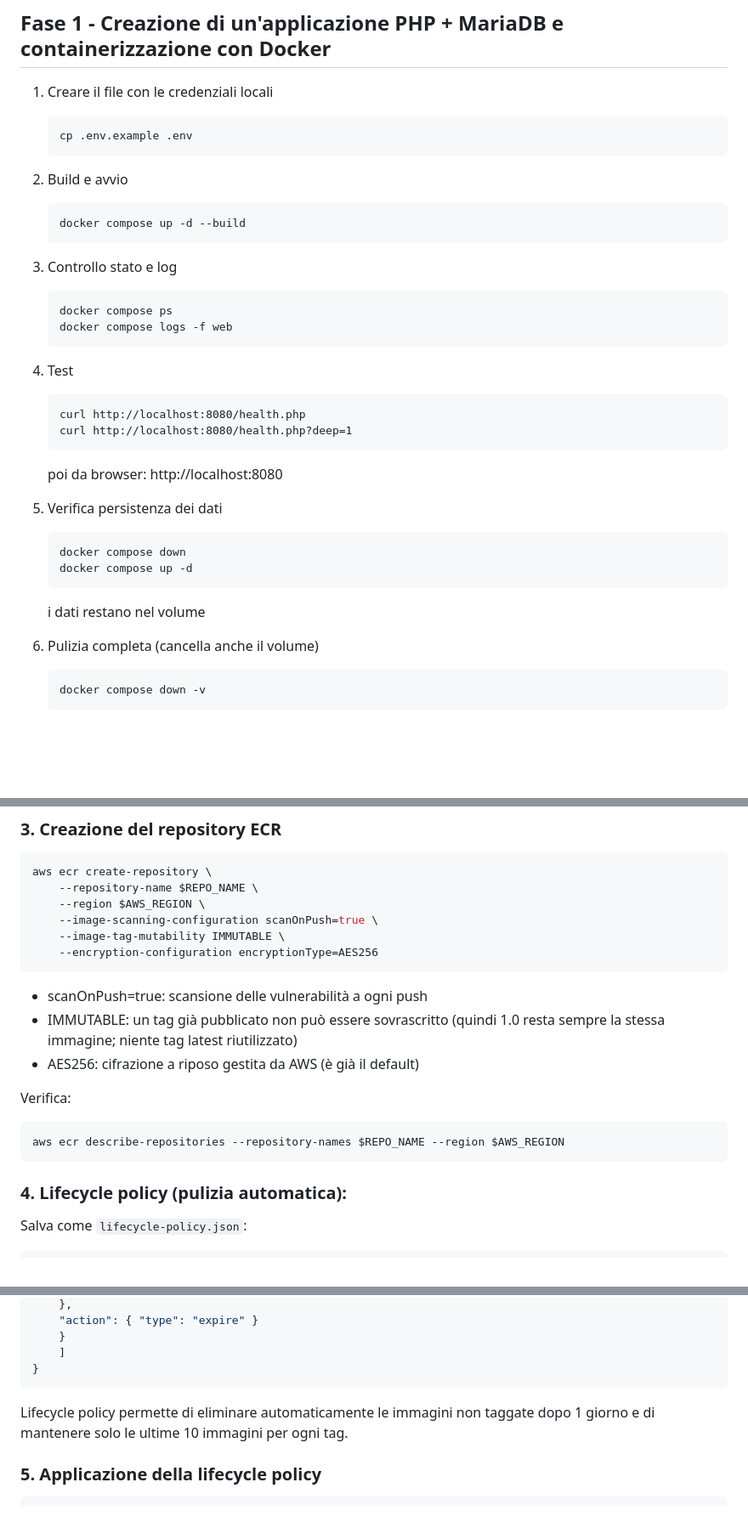
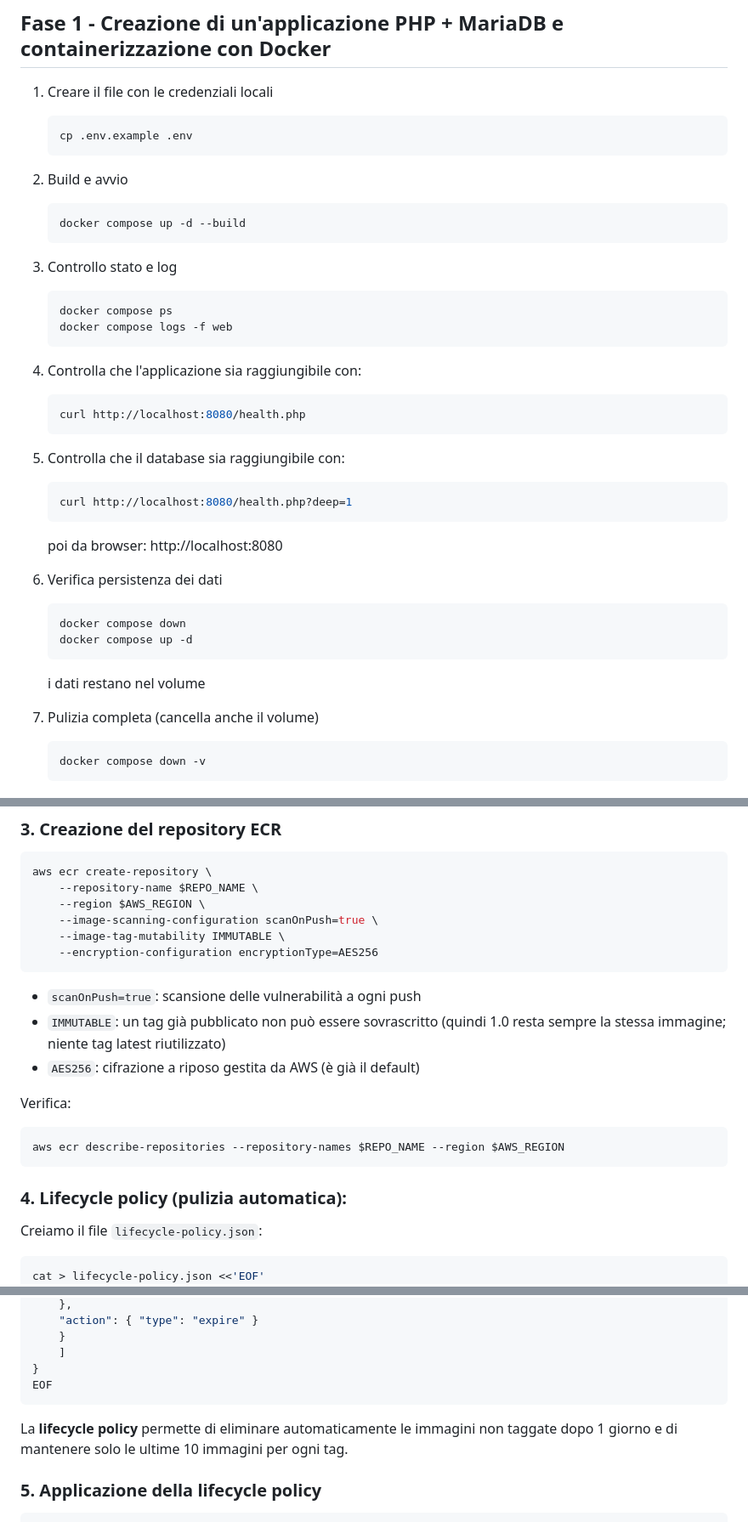
Before and after one commit to marc-etti/lab-aws, a Markdown page: ecr-ecs-AppPHP/README.md, 3 parts joined by grey strips. Shown at 85% size. Drawn GitHub-style; blank space fills up the shorter version.

````diff
--- a/ecr-ecs-AppPHP/README.md
+++ b/ecr-ecs-AppPHP/README.md
@@ -3,37 +3,40 @@
 ## Fase 1 - Creazione di un'applicazione PHP + MariaDB e containerizzazione con Docker
 
 1. Creare il file con le credenziali locali
-    ```
+    ```bash
     cp .env.example .env
     ```
 
 2. Build e avvio
-    ```
+    ```bash
     docker compose up -d --build
     ```
 
 3. Controllo stato e log
-    ```
+    ```bash
     docker compose ps
     docker compose logs -f web
     ```
 
-4. Test
+4. Controlla che l'applicazione sia raggiungibile con:
+    ```bash
+    curl http://localhost:8080/health.php
     ```
-    curl http://localhost:8080/health.php
+5. Controlla che il database sia raggiungibile con:
+    ```bash
     curl http://localhost:8080/health.php?deep=1
     ```
     poi da browser: http://localhost:8080
 
-5. Verifica persistenza dei dati
-    ```
+6. Verifica persistenza dei dati
+    ```bash
     docker compose down
     docker compose up -d
     ```
     i dati restano nel volume
 
-6. Pulizia completa (cancella anche il volume)
-    ```
+7. Pulizia completa (cancella anche il volume)
+    ```bash
     docker compose down -v
     ```
 
@@ -62,9 +65,9 @@ aws ecr create-repository \
     --image-tag-mutability IMMUTABLE \
     --encryption-configuration encryptionType=AES256
 ```
-- scanOnPush=true: scansione delle vulnerabilità a ogni push
-- IMMUTABLE: un tag già pubblicato non può essere sovrascritto (quindi 1.0 resta sempre la stessa immagine; niente tag latest riutilizzato)
-- AES256: cifrazione a riposo gestita da AWS (è già il default)
+- `scanOnPush=true`: scansione delle vulnerabilità a ogni push
+- `IMMUTABLE`: un tag già pubblicato non può essere sovrascritto (quindi 1.0 resta sempre la stessa immagine; niente tag latest riutilizzato)
+- `AES256`: cifrazione a riposo gestita da AWS (è già il default)
 
 Verifica:
 ```bash
@@ -73,8 +76,9 @@ aws ecr describe-repositories --repository-names $REPO_NAME --region $AWS_REGION
 
 ### 4. Lifecycle policy (pulizia automatica):
 
-Salva come `lifecycle-policy.json`:
-```json
+Creiamo il file `lifecycle-policy.json`:
+```bash
+cat > lifecycle-policy.json <<'EOF'
 {
 "rules": [
     {
@@ -100,8 +104,9 @@ Salva come `lifecycle-policy.json`:
     }
     ]
 }
+EOF
 ```
-Lifecycle policy permette di eliminare automaticamente le immagini non taggate dopo 1 giorno e di mantenere solo le ultime 10 immagini per ogni tag.
+La **lifecycle policy**  permette di eliminare automaticamente le immagini non taggate dopo 1 giorno e di mantenere solo le ultime 10 immagini per ogni tag.
 
 ### 5. Applicazione della lifecycle policy
 ```bash
````
Also changed, not shown: other parts of ecr-ecs-AppPHP/README.md (+46 -8 lines), Elastic-Beanstalk/README.md (+33 -16 lines).
